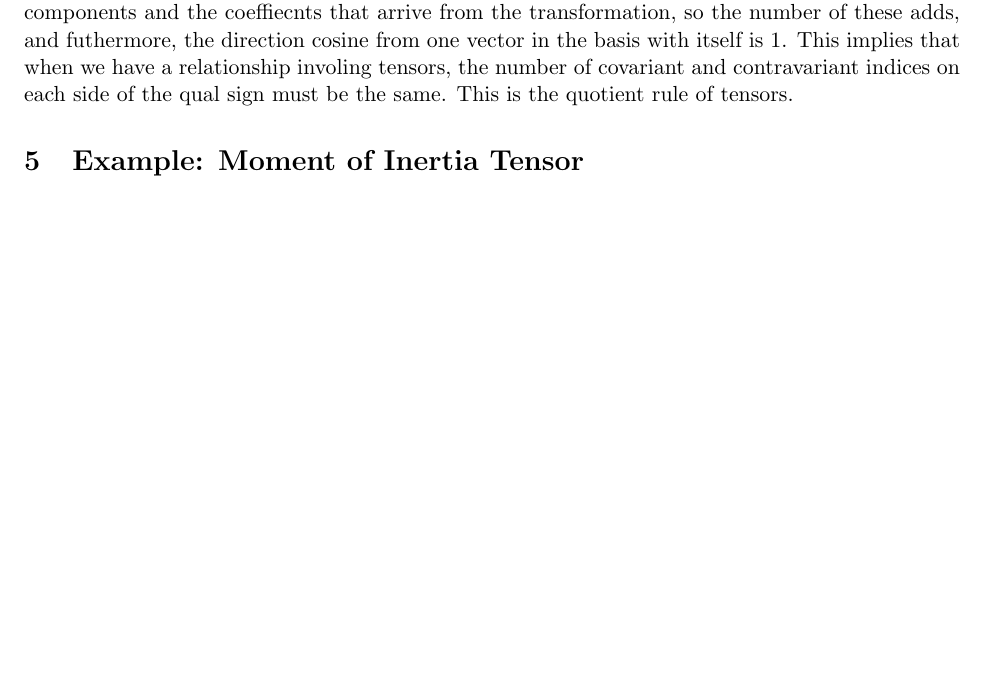
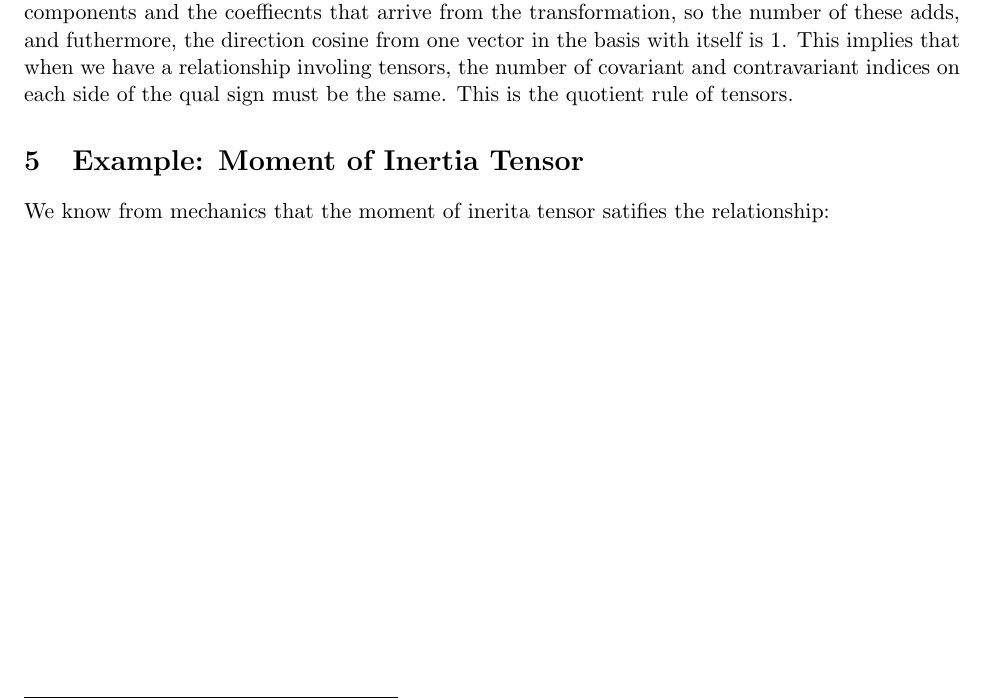
Before and after one commit to atondwal/tensors, a LaTeX document (tensor.tex): part of page 2 of 2, cut so that both start at the same text, the shorter picture padded with empty space. Compiled offline with pdfLaTeX.

Commit message:
Updated tensor.tex

```diff
--- a/tensor.tex
+++ b/tensor.tex
@@ -51,4 +51,6 @@ $$A'^i_j =  \frac{\partial x'^i}{\partial x^k}\frac{\partial x^l}{\partial x'^j}
 When we take the direct product of two tensors, we add up the covariant indicies and the contravariant indices, and get a tensor of a higher rank. We can contract a covariant index with a contravariant index, to get a tensor of a lower rank by making the indicies the same. This should be obvious from the transformation laws, because when we multiply the tensors, we multiply the components and the coeffiecnts that arrive from the transformation, so the number of these adds, and futhermore, the direction cosine from one vector in the basis with itself is 1.
 This implies that when we have a relationship involing tensors, the number of covariant and contravariant indices on each side of the qual sign must be the same. This is the quotient rule of tensors.
 \section{Example: Moment of Inertia Tensor}
+We know from mechanics that the moment of inerita tensor satifies the relationship:
+$$
 \end{document}
```
